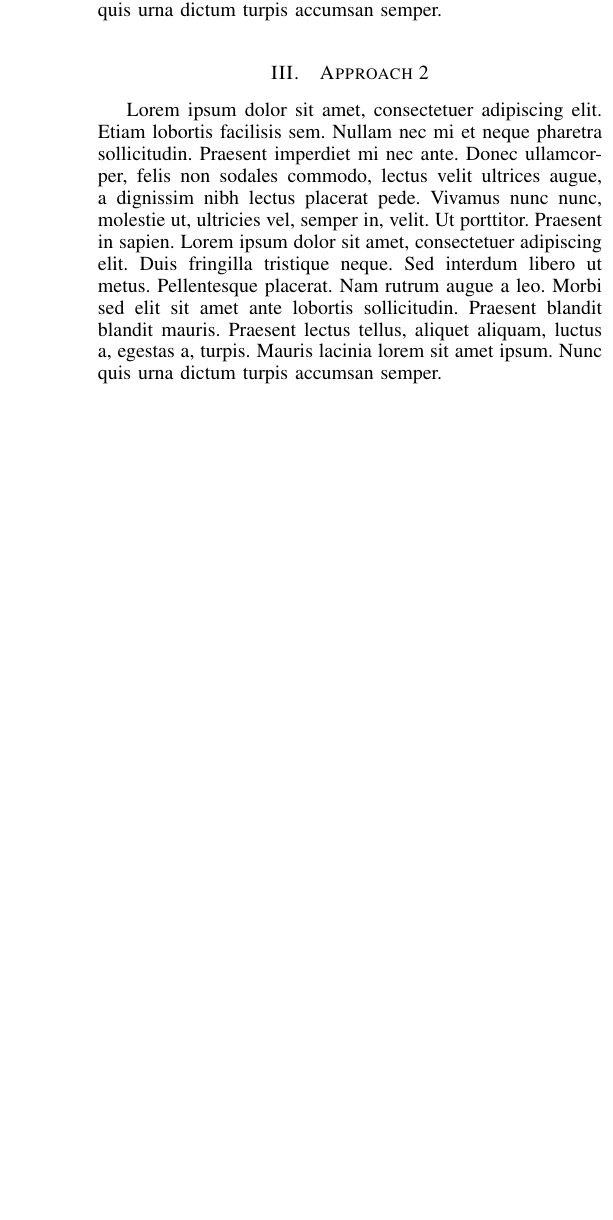
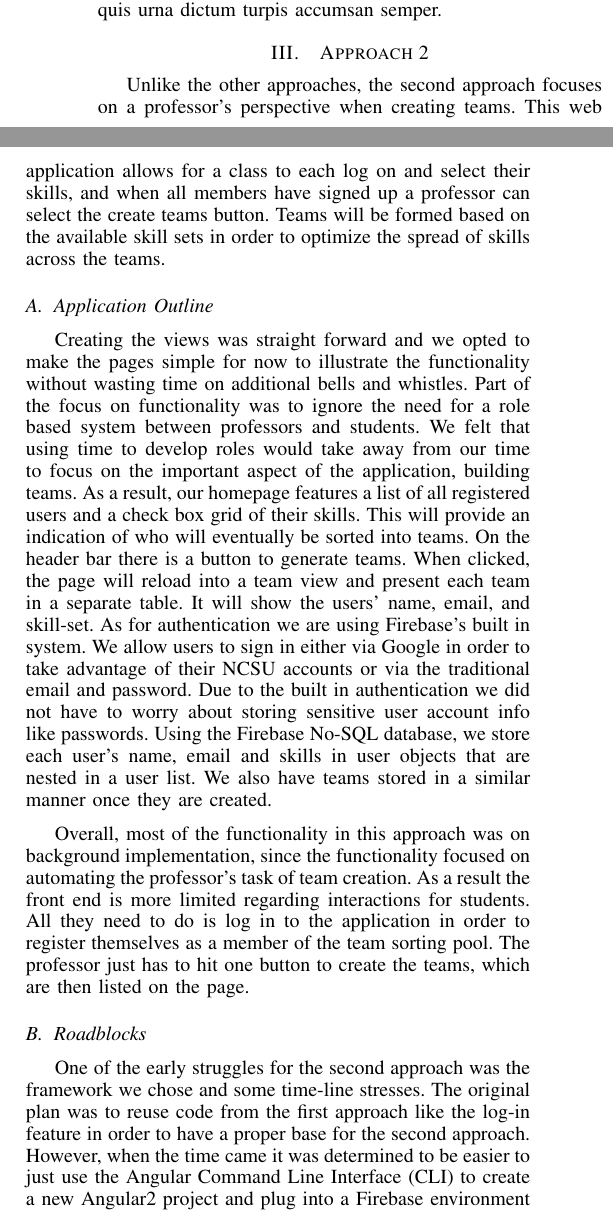
Before and after one commit to NCSU-SE-Spring-17/SE-17-S, a LaTeX paper (feb_paper/feb_paper.tex): part of one column of the page before the commit and two parts of the columns of page 1 of 2 after it, the two joined at a grey line, cut so that both start at the same text, the shorter picture padded with empty space. Compiled offline with pdfLaTeX.

Commit message:
Added an introduction and a discussion of approach 2

```diff
--- a/feb_paper/feb_paper.tex
+++ b/feb_paper/feb_paper.tex
@@ -26,7 +28,20 @@ Email: \IEEEauthorrefmark{1}magoff2@ncsu.edu \\
 \blindtext
 
 \section{Approach 2}
-\blindtext
+Unlike the other approaches, the second approach focuses on a professor's perspective when creating teams. This web application allows for a class to each log on and select their skills, and when all members have signed up a professor can select the create teams button. Teams will be formed based on the available skill sets in order to optimize the spread of skills across the teams.
+
+\subsection{Application Outline}
+Creating the views was straight forward and we opted to make the pages simple for now to illustrate the functionality without wasting time on additional bells and whistles. Part of the focus on functionality was to ignore the need for a role based system between professors and students. We felt that using time to develop roles would take away from our time to focus on the important aspect of the application, building teams. As a result, our homepage features a list of all registered users and a check box grid of their skills. This will provide an indication of who will eventually be sorted into teams. On the header bar there is a button to generate teams. When clicked, the page will reload into a team view and present each team in a separate table. It will show the users' name, email, and skill-set. As for authentication we are using Firebase's built in system. We allow users to sign in either via Google in order to take advantage of their NCSU accounts or via the traditional email and password. Due to the built in authentication we did not have to worry about storing sensitive user account info like passwords. Using the Firebase No-SQL database, we store each user's name, email and skills in user objects that are nested in a user list. We also have teams stored in a similar manner once they are created.
+
+Overall, most of the functionality in this approach was on background implementation, since the functionality focused on automating the professor's task of team creation. As a result the front end is more limited regarding interactions for students. All they need to do is log in to the application in order to register themselves as a member of the team sorting pool. The professor just has to hit one button to create the teams, which are then listed on the page.
+
+\subsection{Roadblocks}
+
+One of the early struggles for the second approach was the framework we chose and some time-line stresses. The original plan was to reuse code from the first approach like the log-in feature in order to have a proper base for the second approach. However, when the time came it was determined to be easier to just use the Angular Command Line Interface (CLI) to create a new Angular2 project and plug into a Firebase environment with a package called AngularFire2. Using the CLI to create new components for the project was as simple as one command and it would automatically fill in all the boilerplate surrounding the project, allowing us to focus on the important aspects of development.
+
+There were a few additional development snags along the way when writing the second approach. One issue was to figure out how to collect the skills of a new user who authenticated through Google since abstracting authentication away led to confusion on whether or not a user was new. We have resolved this issue by redirecting Google users to a skills page to allow them to modify their skills upon logging in for the first time. This has also enabled us to add a link to allow users to edit their skills as well. Another issue was getting all of the data to appear in the tables throughout the application. After searching around online, we found that having incomplete data objects could lead to an error when querying for data. In order to error check for this kind of issue we found that if you add a question mark to the references it will do a safe look-up and if the object is not found, will just substitute blank data instead.
+
+The roadblocks for approach 2 were minimal in nature. There were not really any show stopping bugs that came as a result of development so it was a smooth process to create this application. Using the Angular CLI was a great way to avoid working on adding extra boilerplate code to our project manually and allowed us to focus on the important parts of the application. Having Firebase to abstract away a lot of the hassle of data management was a huge time-saver and was a valuable tool in sticking to our time-line.
 
 \section{Approach 3}
 \blindtext
```
Also changed, not shown: feb_paper/feb_paper.tex (4 more changed lines).
